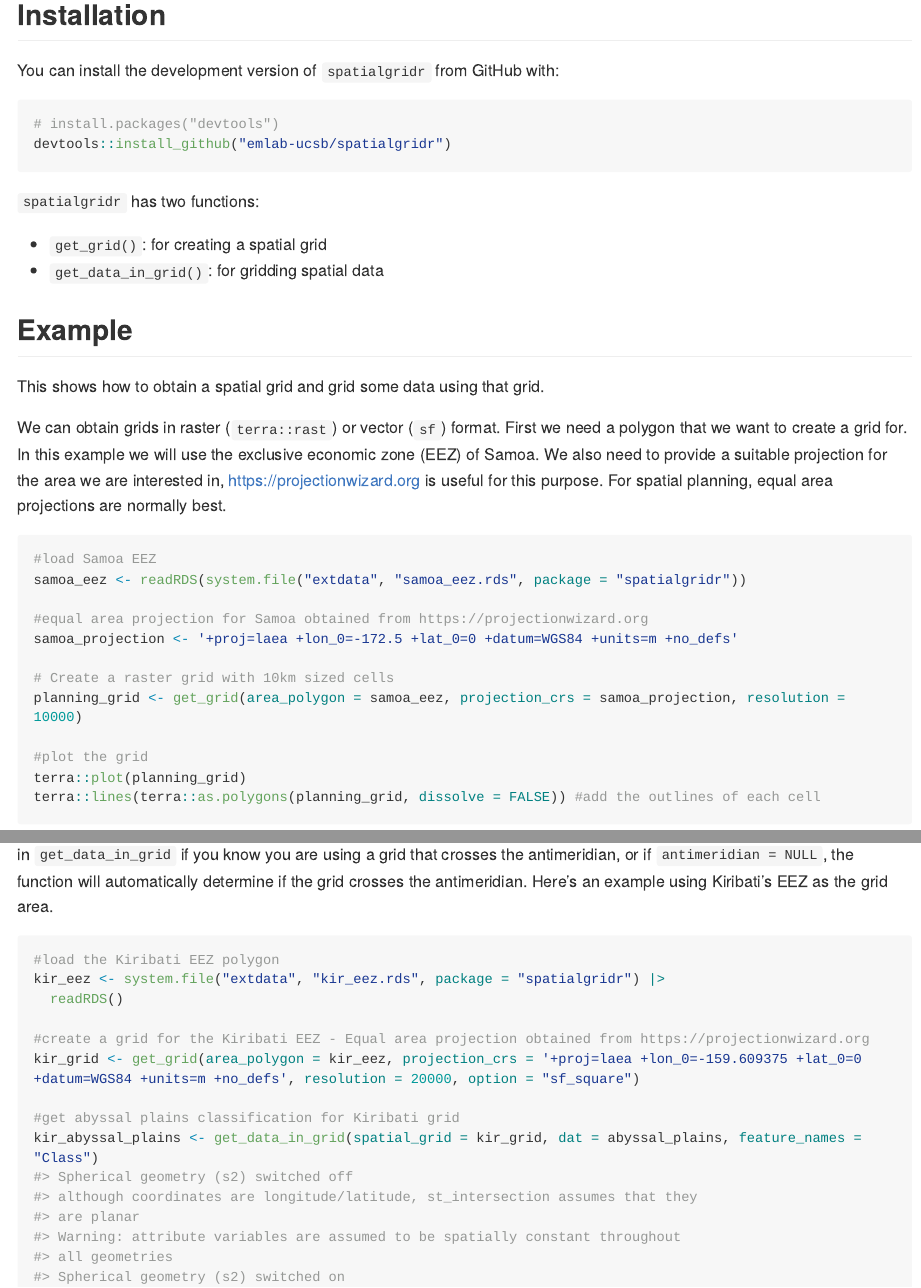
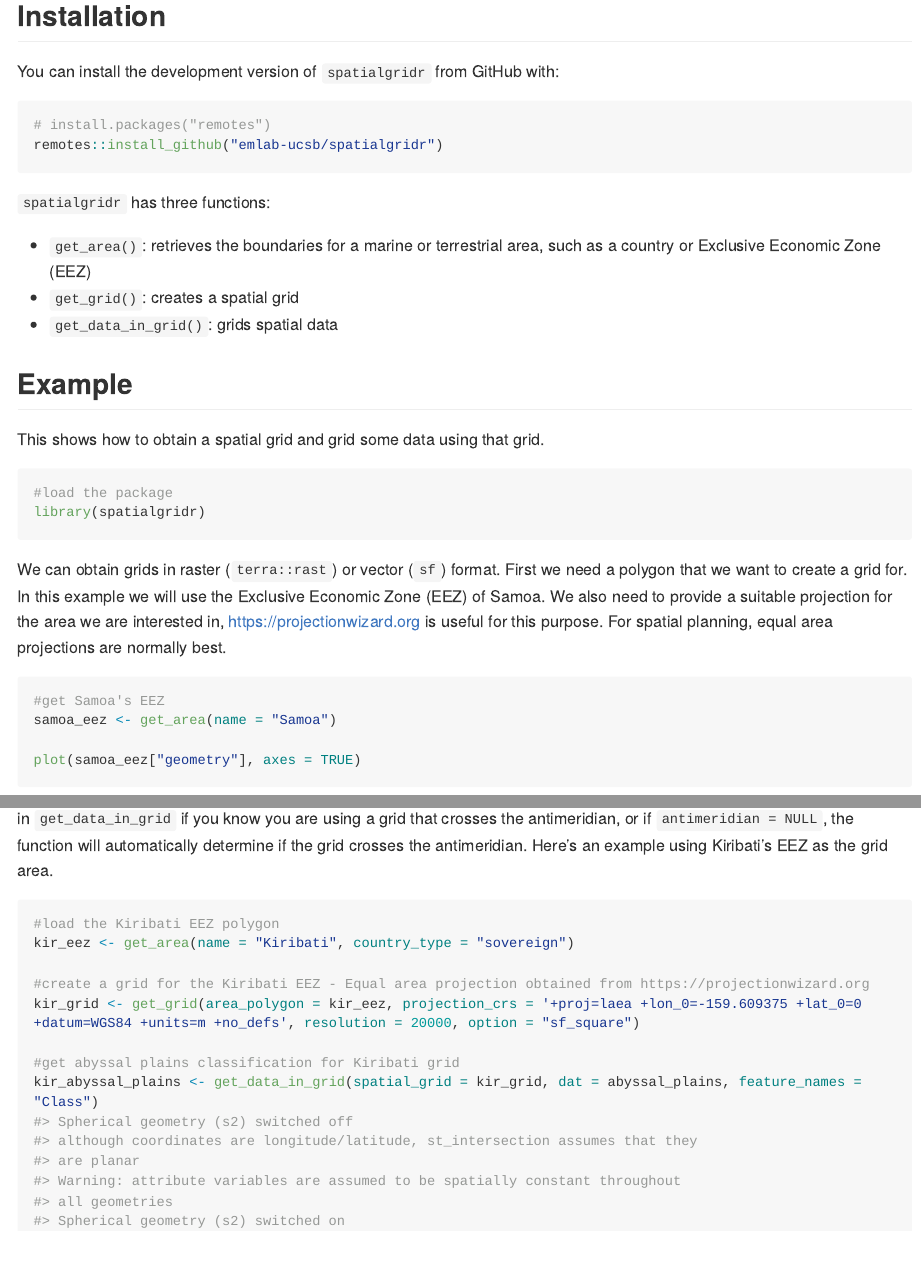
Before and after one commit to emlab-ucsb/spatialgridr, an R Markdown document (README.Rmd): the page in a window 1100 px wide, from 230 px down, and a second part further down, joined at a grey line. The pictures show the output file README.md that the author committed with the source, drawn offline in the style of GitHub; long lines of code are wrapped; badge pictures from the web are left out.

Commit message:
update all docs and readme to reflect addition of get_area()

````diff
--- a/README.Rmd
+++ b/README.Rmd
@@ -28,32 +28,41 @@ This package is still under development. Feel free to submit an issue with bugs
 You can install the development version of `spatialgridr` from GitHub with:
 
 ``` r
-# install.packages("devtools")
-devtools::install_github("emlab-ucsb/spatialgridr")
+# install.packages("remotes")
+remotes::install_github("emlab-ucsb/spatialgridr")
 ```
 
-`spatialgridr` has two functions:
+`spatialgridr` has three functions:
 
-* `get_grid()`: for creating a spatial grid
-* `get_data_in_grid()`: for gridding spatial data
+* `get_area()`: retrieves the boundaries for a marine or terrestrial area, such as a country or Exclusive Economic Zone (EEZ)
+* `get_grid()`: creates a spatial grid
+* `get_data_in_grid()`: grids spatial data
 
 
 ## Example
 
 This shows how to obtain a spatial grid and grid some data using that grid.
 
-```{r include=FALSE}
-#install from Github if needed
-remotes::install_github("emlab-ucsb/spatialgridr")
+```{r eval=FALSE}
+#load the package
 library(spatialgridr)
 ```
 
-We can obtain grids in raster (`terra::rast`) or vector (`sf`) format. First we need a polygon that we want to create a grid for. In this example we will use the exclusive economic zone (EEZ) of Samoa. We also need to provide a suitable projection for the area we are interested in, https://projectionwizard.org is useful for this purpose. For spatial planning, equal area projections are normally best.
+```{r include=FALSE}
+devtools::load_all()
+```
+
+We can obtain grids in raster (`terra::rast`) or vector (`sf`) format. First we need a polygon that we want to create a grid for. In this example we will use the Exclusive Economic Zone (EEZ) of Samoa. We also need to provide a suitable projection for the area we are interested in, https://projectionwizard.org is useful for this purpose. For spatial planning, equal area projections are normally best.
+
+```{r get_samoa_eez}
+#get Samoa's EEZ
+samoa_eez <- get_area(name = "Samoa")
+
+plot(samoa_eez["geometry"], axes = TRUE)
+```
+
 
 ```{r grid_raster}
-#load Samoa EEZ
-samoa_eez <- readRDS(system.file("extdata", "samoa_eez.rds", package = "spatialgridr"))
-
 #equal area projection for Samoa obtained from https://projectionwizard.org
 samoa_projection <- '+proj=laea +lon_0=-172.5 +lat_0=0 +datum=WGS84 +units=m +no_defs'
 
@@ -130,8 +139,7 @@ plot(abyssal_plains_sf)
 
 ```{r}
 #load the Kiribati EEZ polygon
-kir_eez <- system.file("extdata", "kir_eez.rds", package = "spatialgridr") |>
-  readRDS()
+kir_eez <- get_area(name = "Kiribati", country_type = "sovereign")
 
 #create a grid for the Kiribati EEZ - Equal area projection obtained from https://projectionwizard.org
 kir_grid <- get_grid(area_polygon = kir_eez, projection_crs = '+proj=laea +lon_0=-159.609375 +lat_0=0 +datum=WGS84 +units=m +no_defs', resolution = 20000, option = "sf_square")
````
Also changed, not shown: R/get_data_in_grid.R (+2 -2 lines), R/get_grid.R (+2 -2 lines), README.md, inst/extdata/kir_eez.rds (deleted), inst/extdata/samoa_eez.rds (deleted), 8 other files.
